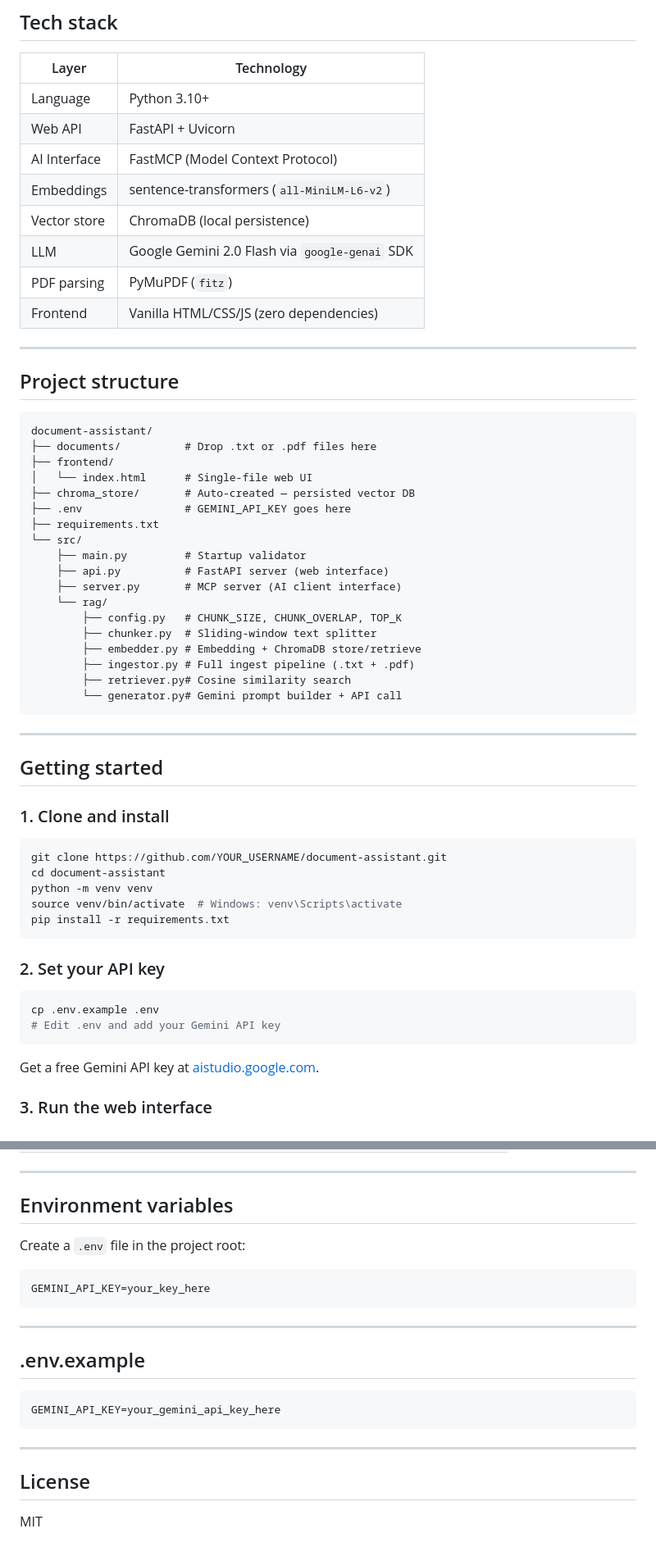
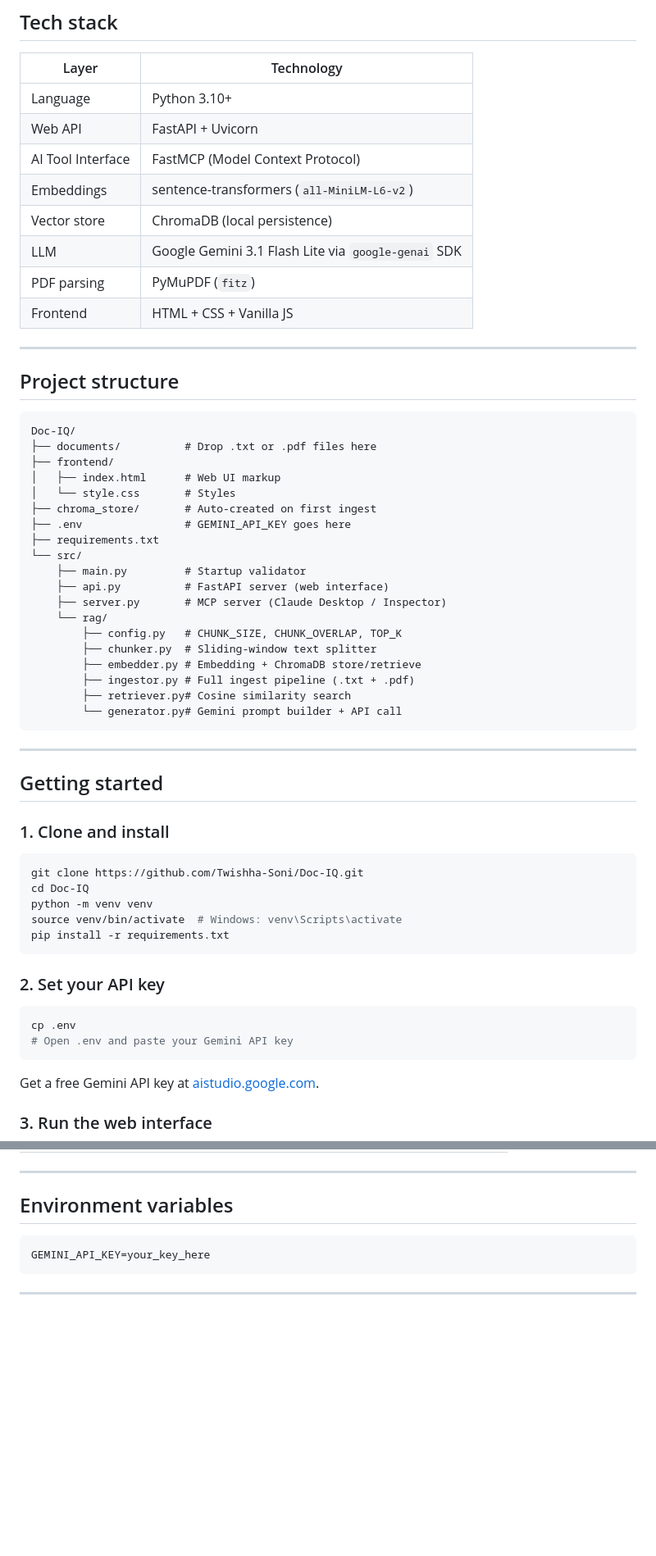
Before and after one commit to Twishha-Soni/Doc-IQ, a Markdown page: README.md, 2 parts joined by grey strips. Shown at 82% size. Rendered like a GitHub page; blank space fills up the shorter version.

````diff
--- a/README.md
+++ b/README.md
@@ -51,29 +51,30 @@ A full-stack RAG (Retrieval-Augmented Generation) application that lets you uplo
 |---|---|
 | Language | Python 3.10+ |
 | Web API | FastAPI + Uvicorn |
-| AI Interface | FastMCP (Model Context Protocol) |
+| AI Tool Interface | FastMCP (Model Context Protocol) |
 | Embeddings | sentence-transformers (`all-MiniLM-L6-v2`) |
 | Vector store | ChromaDB (local persistence) |
-| LLM | Google Gemini 2.0 Flash via `google-genai` SDK |
+| LLM | Google Gemini 3.1 Flash Lite via `google-genai` SDK |
 | PDF parsing | PyMuPDF (`fitz`) |
-| Frontend | Vanilla HTML/CSS/JS (zero dependencies) |
+| Frontend | HTML + CSS + Vanilla JS |
 
 ---
 
 ## Project structure
 
 ```
-document-assistant/
+Doc-IQ/
 ├── documents/          # Drop .txt or .pdf files here
 ├── frontend/
-│   └── index.html      # Single-file web UI
-├── chroma_store/       # Auto-created — persisted vector DB
+│   ├── index.html      # Web UI markup
+│   └── style.css       # Styles
+├── chroma_store/       # Auto-created on first ingest
 ├── .env                # GEMINI_API_KEY goes here
 ├── requirements.txt
 └── src/
     ├── main.py         # Startup validator
     ├── api.py          # FastAPI server (web interface)
-    ├── server.py       # MCP server (AI client interface)
+    ├── server.py       # MCP server (Claude Desktop / Inspector)
     └── rag/
         ├── config.py   # CHUNK_SIZE, CHUNK_OVERLAP, TOP_K
         ├── chunker.py  # Sliding-window text splitter
@@ -90,8 +91,8 @@ document-assistant/
 ### 1. Clone and install
 
 ```bash
-git clone https://github.com/YOUR_USERNAME/document-assistant.git
-cd document-assistant
+git clone https://github.com/Twishha-Soni/Doc-IQ.git
+cd Doc-IQ
 python -m venv venv
 source venv/bin/activate  # Windows: venv\Scripts\activate
 pip install -r requirements.txt
@@ -100,8 +101,8 @@ pip install -r requirements.txt
 ### 2. Set your API key
 
 ```bash
-cp .env.example .env
-# Edit .env and add your Gemini API key
+cp .env
+# Open .env and paste your Gemini API key
 ```
 
 Get a free Gemini API key at [aistudio.google.com](https://aistudio.google.com).
@@ -148,22 +199,8 @@ All RAG parameters live in `src/rag/config.py`:
 
 ## Environment variables
 
-Create a `.env` file in the project root:
-
 ```env
 GEMINI_API_KEY=your_key_here
 ```
 
 ---
-
-## .env.example
-
-```env
-GEMINI_API_KEY=your_gemini_api_key_here
-```
-
----
-
-## License
-
-MIT
````
Also changed, not shown: other parts of README.md (+59 -9 lines).
